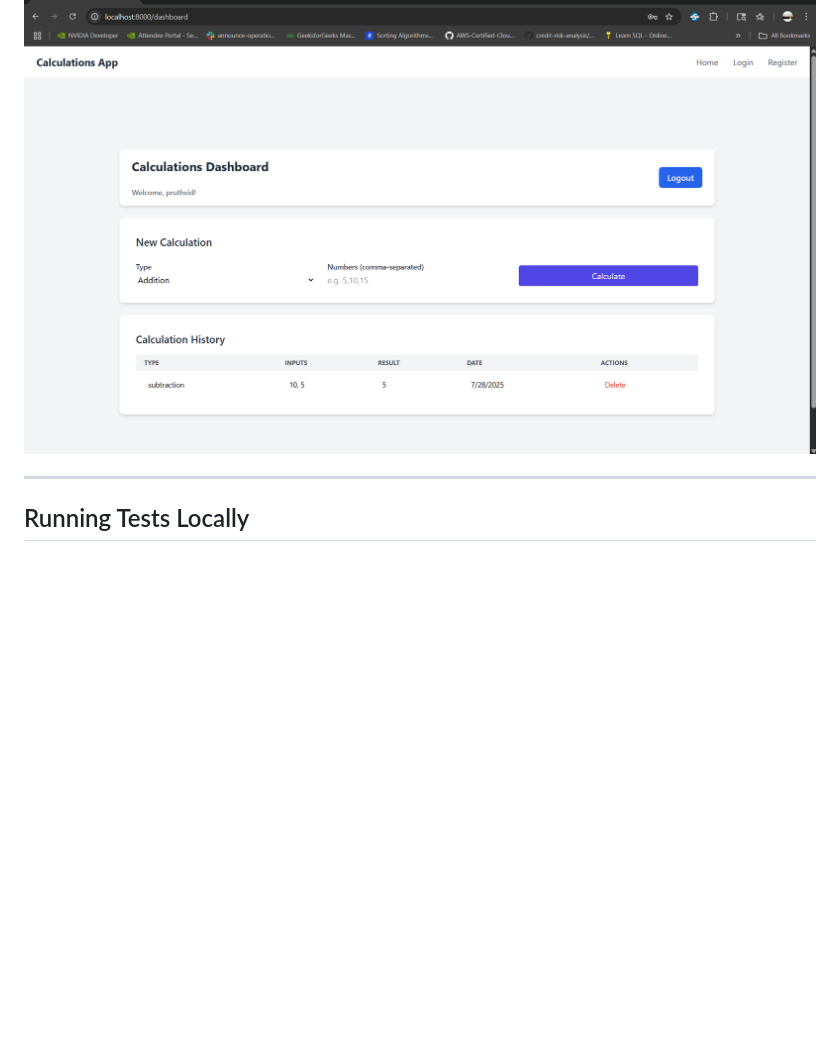
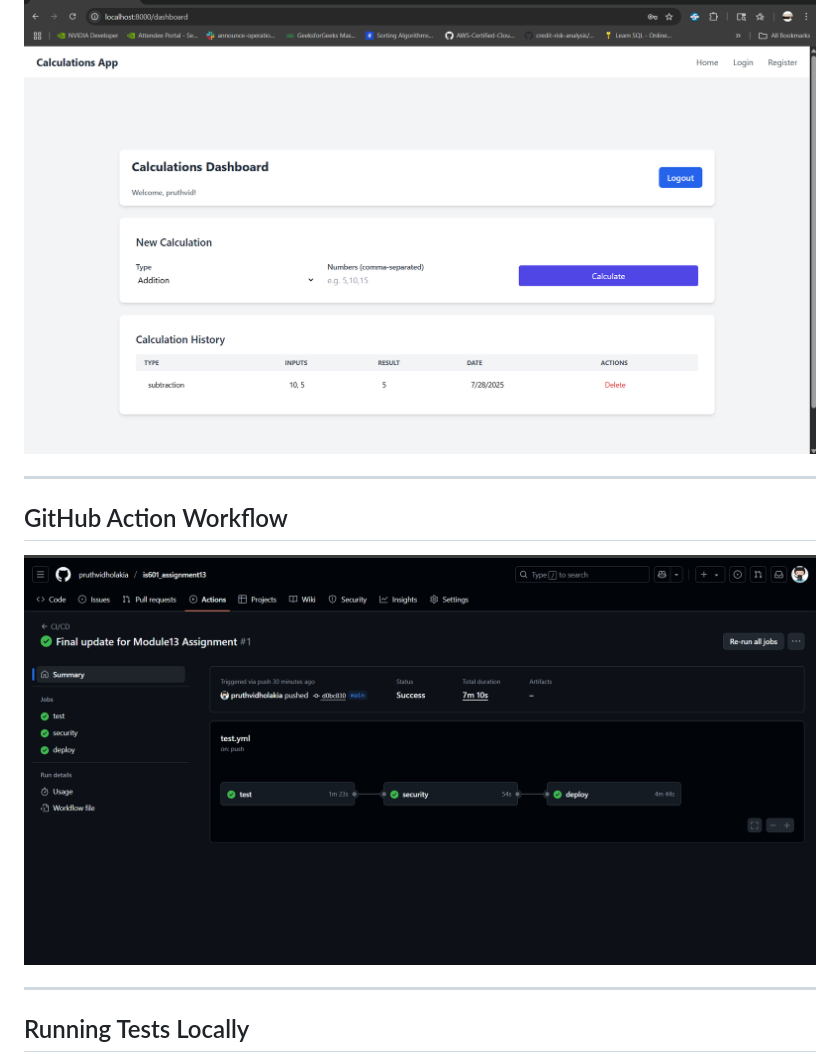
Before and after one commit to pruthvidholakia/is601_assignment13, a Markdown page: README.md, the part around the change. Rendered like a GitHub page; pictures changed too: screenshots/CICD.png (added); blank space fills up the shorter version.

Commit message:
update e2e test, added screenshot in readme file

```diff
--- a/README.md
+++ b/README.md
@@ -28,6 +28,14 @@
 ## User login and Dashboard
 
 ![Github action](/screenshots/dashboard.png)
+
+
+---
+
+
+## GitHub Action Workflow
+
+![Github action](/screenshots/CICD.png)
 
 
 ---
```
Also changed, not shown: 1 other file.
